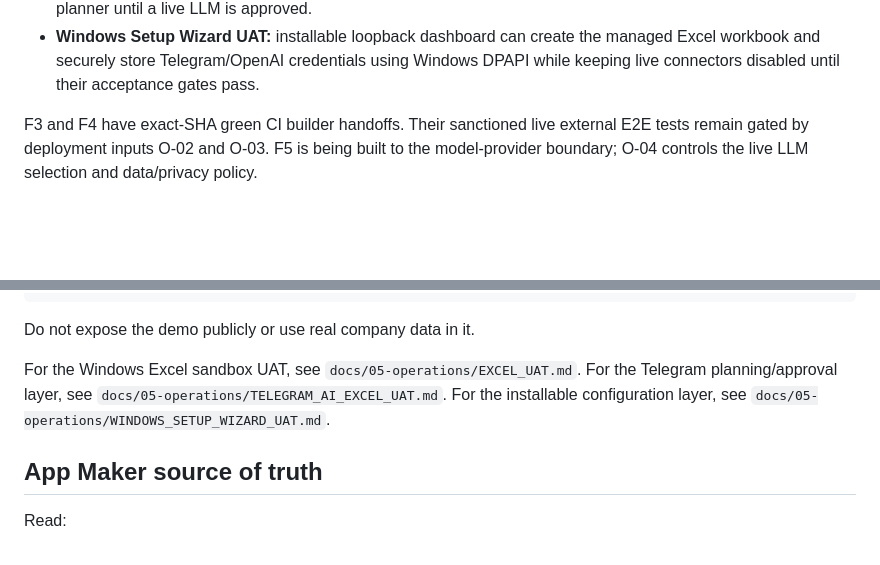
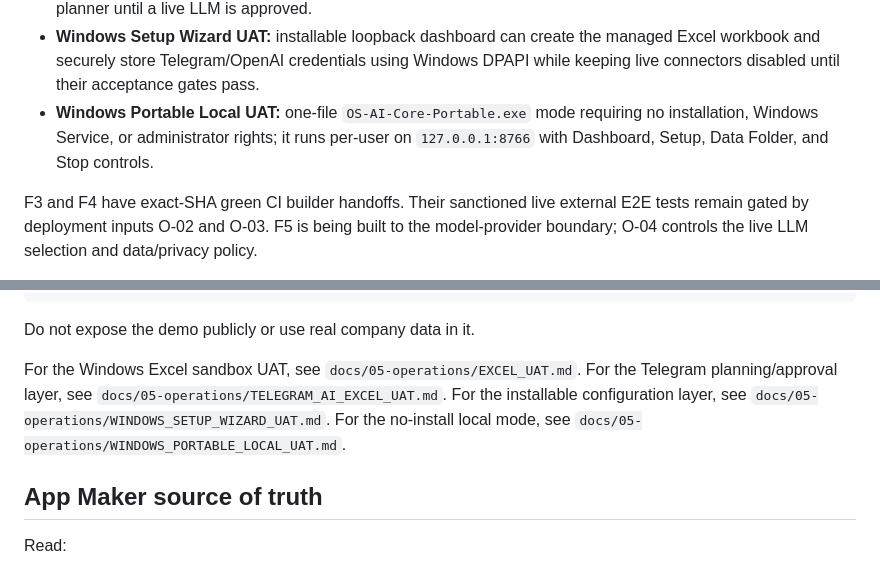
Before and after one commit to Hashmatullahzaher/AI-OP-Tele-bot, a Markdown page: README.md, 2 parts joined by grey strips. Drawn GitHub-style; blank space fills up the shorter version.

Commit message:
Document portable local Windows mode

```diff
--- a/README.md
+++ b/README.md
@@ -18,6 +18,7 @@ The `app/` directory remains an isolated synthetic presentation demo. Production
 - **Excel Sandbox UAT:** a local XLSX fake-client source for Windows testing of the same four actions before a real customer API is connected.
 - **Telegram → Excel orchestration UAT:** paired private Telegram input, provider-neutral write proposal, separate payload-bound approval, then the same F9 controls and XLSX mutation. CI uses a deterministic synthetic planner until a live LLM is approved.
 - **Windows Setup Wizard UAT:** installable loopback dashboard can create the managed Excel workbook and securely store Telegram/OpenAI credentials using Windows DPAPI while keeping live connectors disabled until their acceptance gates pass.
+- **Windows Portable Local UAT:** one-file `OS-AI-Core-Portable.exe` mode requiring no installation, Windows Service, or administrator rights; it runs per-user on `127.0.0.1:8766` with Dashboard, Setup, Data Folder, and Stop controls.
 
 F3 and F4 have exact-SHA green CI builder handoffs. Their sanctioned live external E2E tests remain gated by deployment inputs O-02 and O-03. F5 is being built to the model-provider boundary; O-04 controls the live LLM selection and data/privacy policy.
 
@@ -61,7 +62,7 @@ python -m app.server
 
 Do not expose the demo publicly or use real company data in it.
 
-For the Windows Excel sandbox UAT, see `docs/05-operations/EXCEL_UAT.md`. For the Telegram planning/approval layer, see `docs/05-operations/TELEGRAM_AI_EXCEL_UAT.md`. For the installable configuration layer, see `docs/05-operations/WINDOWS_SETUP_WIZARD_UAT.md`.
+For the Windows Excel sandbox UAT, see `docs/05-operations/EXCEL_UAT.md`. For the Telegram planning/approval layer, see `docs/05-operations/TELEGRAM_AI_EXCEL_UAT.md`. For the installable configuration layer, see `docs/05-operations/WINDOWS_SETUP_WIZARD_UAT.md`. For the no-install local mode, see `docs/05-operations/WINDOWS_PORTABLE_LOCAL_UAT.md`.
 
 ## App Maker source of truth
 
```
